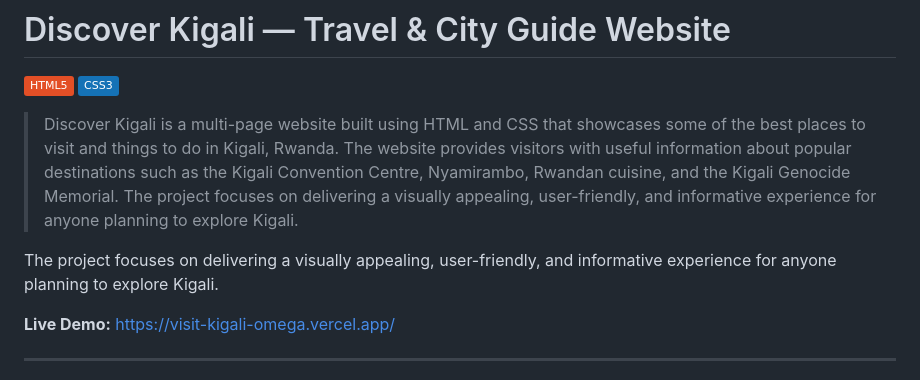
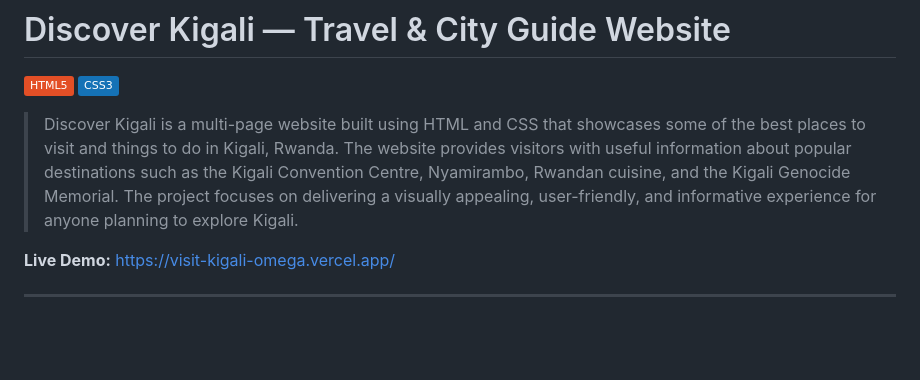
Before and after one commit to honnete-1/visit_kigali, a Markdown page: README.md, the part around the change. GitHub-like rendering; badges without logos; blank space fills up the shorter version.

Commit message:
Fix redundancy in project description
Removed duplicate sentence about the project's focus.

```diff
--- a/README.md
+++ b/README.md
@@ -4,8 +4,6 @@
 ![CSS3](https://img.shields.io/badge/CSS3-1572B6?style=flat&logo=css3&logoColor=white)
 
 > Discover Kigali is a multi-page website built using HTML and CSS that showcases some of the best places to visit and things to do in Kigali, Rwanda. The website provides visitors with useful information about popular destinations such as the Kigali Convention Centre, Nyamirambo, Rwandan cuisine, and the Kigali Genocide Memorial. The project focuses on delivering a visually appealing, user-friendly, and informative experience for anyone planning to explore Kigali.
-
-The project focuses on delivering a visually appealing, user-friendly, and informative experience for anyone planning to explore Kigali.
 
 **Live Demo:** https://visit-kigali-omega.vercel.app/
 
```
